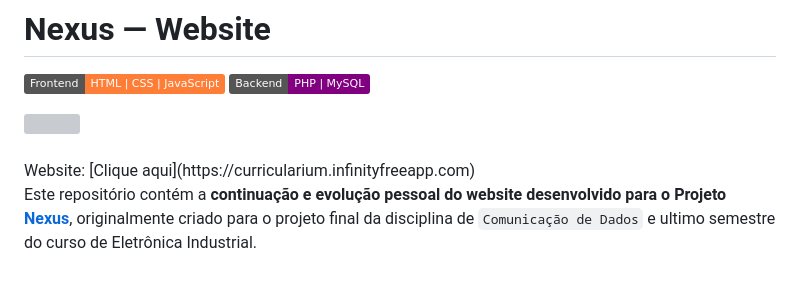
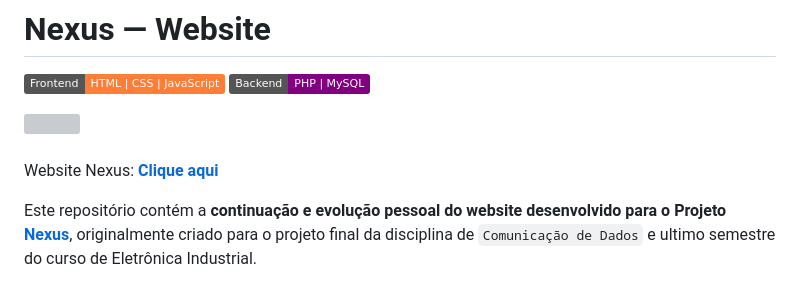
Before and after one commit to AlvaroLHBremm/Nexus-Website, a Markdown page: README.md, the part around the change. Rendered like a GitHub page; badges without logos; grey boxes are pictures that could not be loaded.

Commit message:
Change website link to bold format
Updated website link formatting in README.

```diff
--- a/README.md
+++ b/README.md
@@ -6,7 +6,8 @@
 <div style="padding: 0;">
     <img src="https://skillicons.dev/icons?i=html,css,js,php,mysql" height="50px"/>
 </div><br>
-Website: [Clique aqui](https://curricularium.infinityfreeapp.com)
+
+Website Nexus: **[Clique aqui](https://curricularium.infinityfreeapp.com)**
 
 Este repositório contém a **continuação e evolução pessoal do website desenvolvido para o Projeto [Nexus](https://github.com/MatheusPinto/Project_Nexus/tree/main/nexus-web)**, originalmente criado para o projeto final da disciplina de `Comunicação de Dados` e ultimo semestre do curso de Eletrônica Industrial.
 
```
